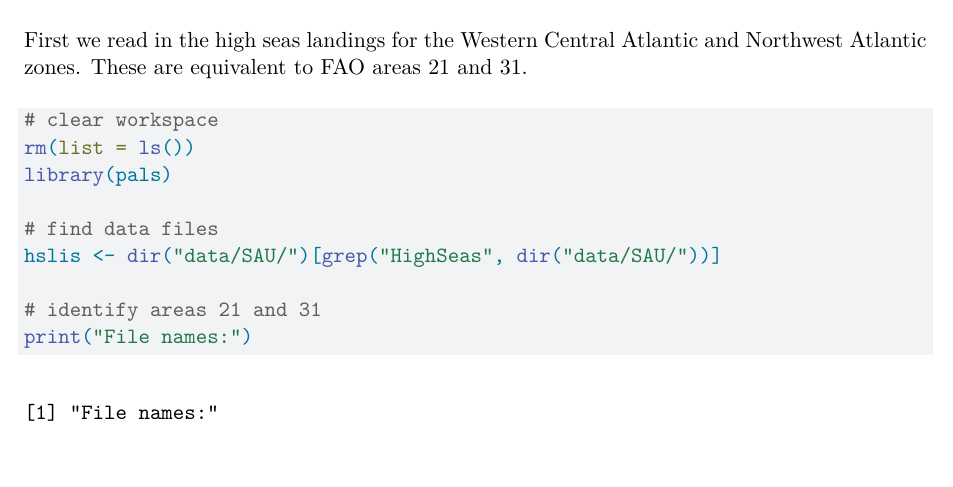
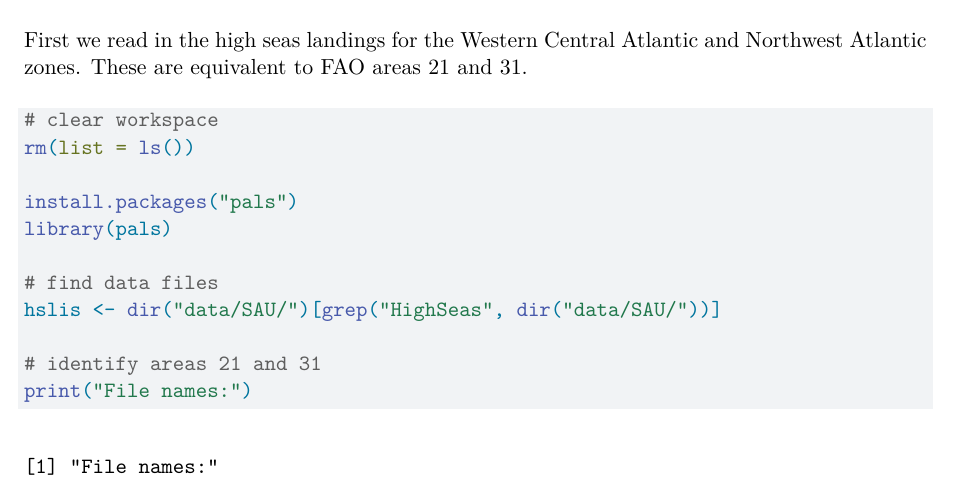
Before and after one commit to SEFSC/SEFSC-dolphin-analyses, a Quarto document (SAU.qmd): part of page 1 of 7, cut so that both start at the same text. Rendered offline with R 4.5, knitr and Pandoc in place of Quarto, then LaTeX, with nearby package versions; drawn as R Markdown's standard PDF in place of the format the file asks for; some code elsewhere in the file could not run offline.

Commit message:
initiating SAU page - fix

```diff
--- a/SAU.qmd
+++ b/SAU.qmd
@@ -23,6 +23,8 @@ First we read in the high seas landings for the Western Central Atlantic and Nor
 
 # clear workspace
 rm(list = ls())
+
+install.packages("pals")
 library(pals)
 
 # find data files
```
